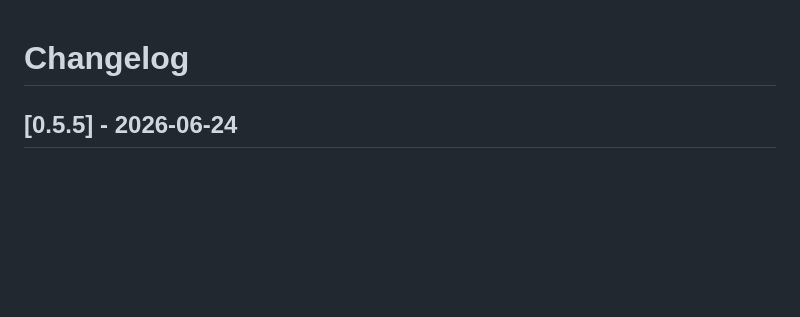
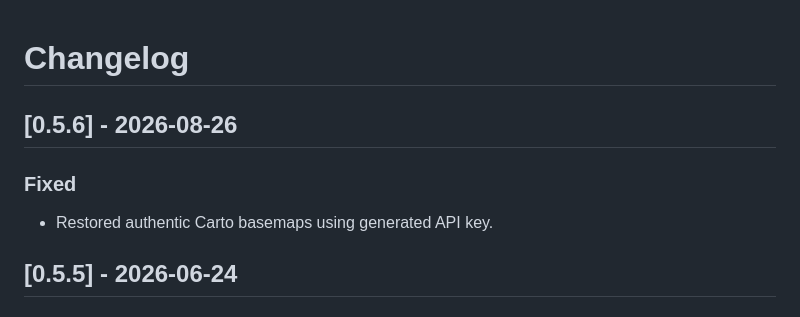
Before and after one commit to cwmauze/ops-suite-mockup, a Markdown page: CHANGELOG.md, the part around the change. Drawn GitHub-style; blank space fills up the shorter version.

Commit message:
chore: release v0.5.6 - carto patch

```diff
--- a/CHANGELOG.md
+++ b/CHANGELOG.md
@@ -1,4 +1,9 @@
 # Changelog
+
+## [0.5.6] - 2026-08-26
+### Fixed
+- Restored authentic Carto basemaps using generated API key.
+
 
 ## [0.5.5] - 2026-06-24
 ### Added
```
